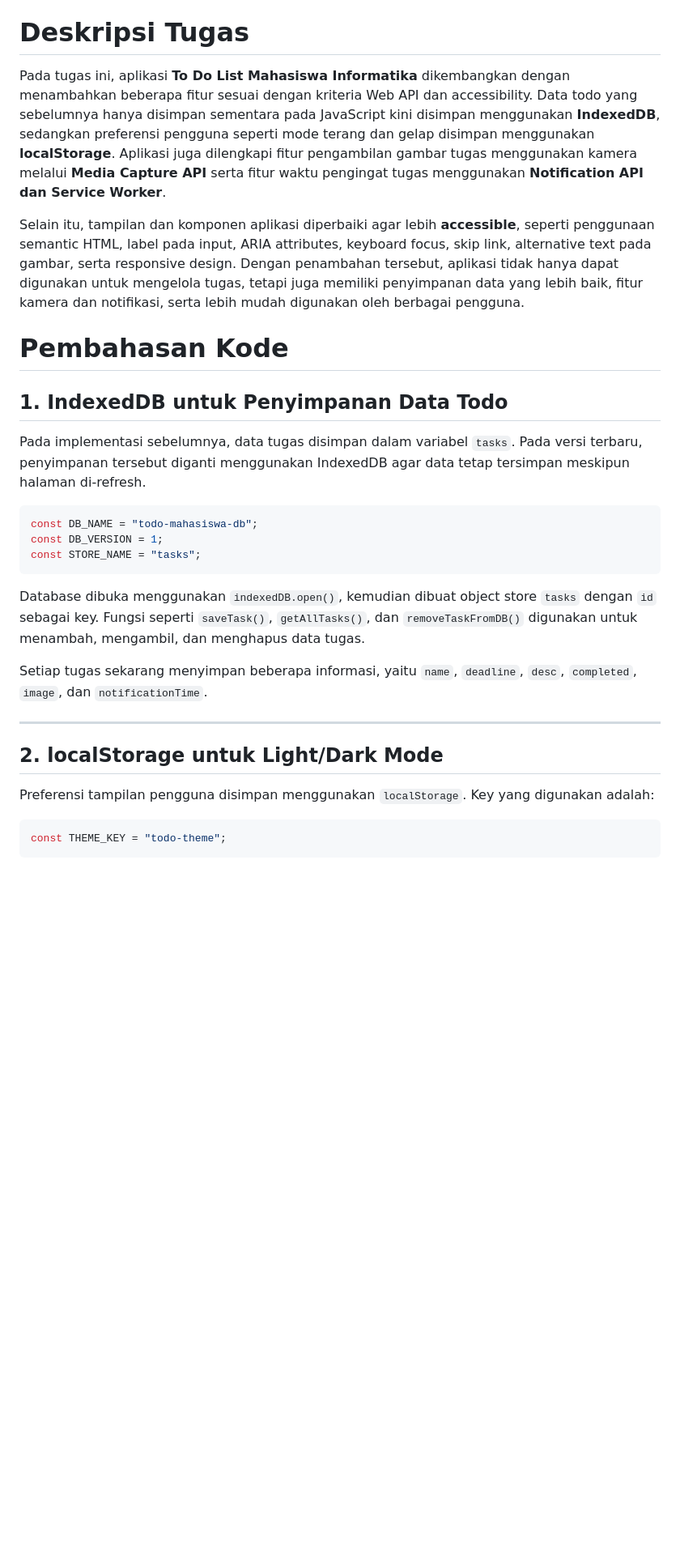
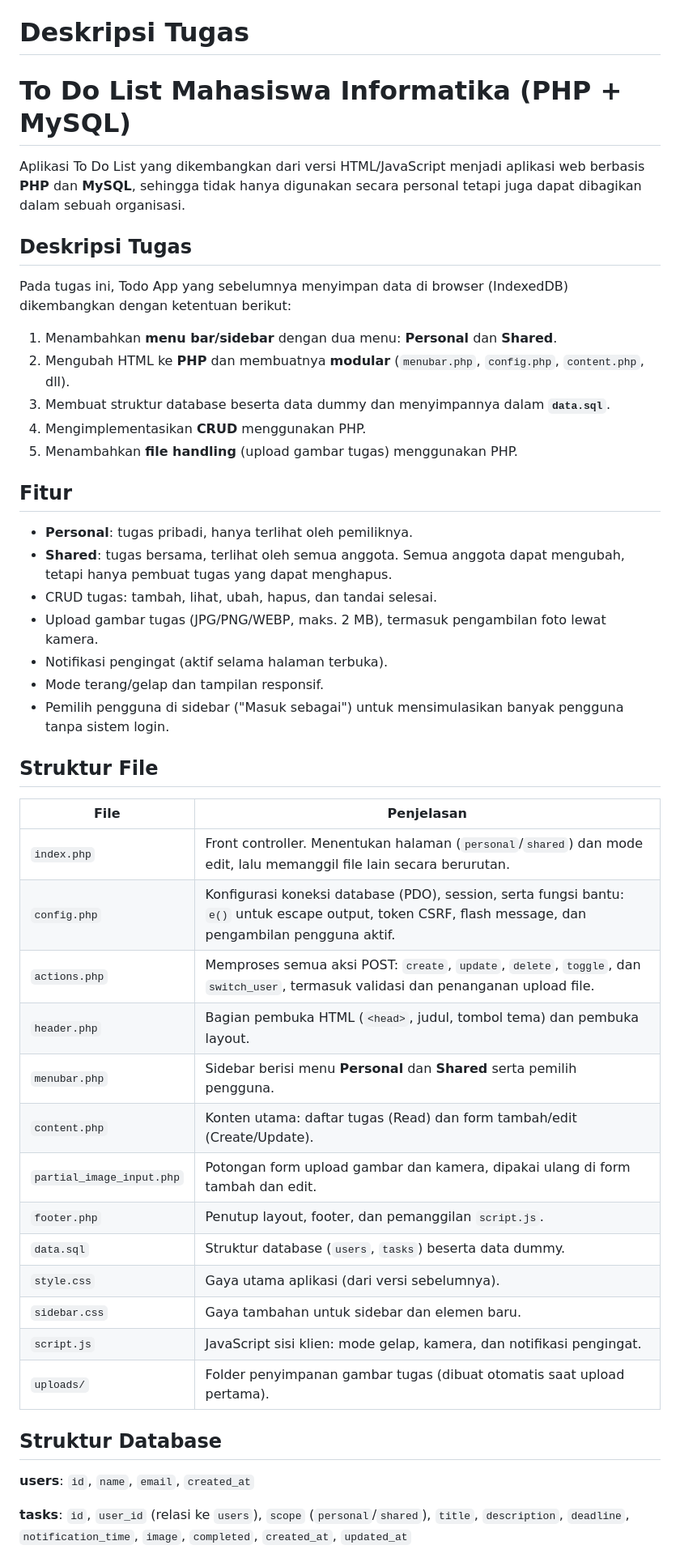
Before and after one commit to IF-Pemrograman-Web-A/5025251040_Todo-App, a Markdown page: README.md, the part around one of its changes. Shown at 81% size. GitHub-like rendering; blank space fills up the shorter version.

````diff
--- a/README.md
+++ b/README.md
@@ -4,33 +4,51 @@ Teknik Informatika
 
 # Deskripsi Tugas
 
-Pada tugas ini, aplikasi **To Do List Mahasiswa Informatika** dikembangkan dengan menambahkan beberapa fitur sesuai dengan kriteria Web API dan accessibility. Data todo yang sebelumnya hanya disimpan sementara pada JavaScript kini disimpan menggunakan **IndexedDB**, sedangkan preferensi pengguna seperti mode terang dan gelap disimpan menggunakan **localStorage**. Aplikasi juga dilengkapi fitur pengambilan gambar tugas menggunakan kamera melalui **Media Capture API** serta fitur waktu pengingat tugas menggunakan **Notification API dan Service Worker**.
+# To Do List Mahasiswa Informatika (PHP + MySQL)
 
-Selain itu, tampilan dan komponen aplikasi diperbaiki agar lebih **accessible**, seperti penggunaan semantic HTML, label pada input, ARIA attributes, keyboard focus, skip link, alternative text pada gambar, serta responsive design. Dengan penambahan tersebut, aplikasi tidak hanya dapat digunakan untuk mengelola tugas, tetapi juga memiliki penyimpanan data yang lebih baik, fitur kamera dan notifikasi, serta lebih mudah digunakan oleh berbagai pengguna.
+Aplikasi To Do List yang dikembangkan dari versi HTML/JavaScript menjadi aplikasi web berbasis **PHP** dan **MySQL**, sehingga tidak hanya digunakan secara personal tetapi juga dapat dibagikan dalam sebuah organisasi.
 
-# Pembahasan Kode
+## Deskripsi Tugas
 
-## 1. IndexedDB untuk Penyimpanan Data Todo
+Pada tugas ini, Todo App yang sebelumnya menyimpan data di browser (IndexedDB) dikembangkan dengan ketentuan berikut:
 
-Pada implementasi sebelumnya, data tugas disimpan dalam variabel `tasks`. Pada versi terbaru, penyimpanan tersebut diganti menggunakan IndexedDB agar data tetap tersimpan meskipun halaman di-refresh.
+1. Menambahkan **menu bar/sidebar** dengan dua menu: **Personal** dan **Shared**.
+2. Mengubah HTML ke **PHP** dan membuatnya **modular** (`menubar.php`, `config.php`, `content.php`, dll).
+3. Membuat struktur database beserta data dummy dan menyimpannya dalam **`data.sql`**.
+4. Mengimplementasikan **CRUD** menggunakan PHP.
+5. Menambahkan **file handling** (upload gambar tugas) menggunakan PHP.
 
-```javascript
-const DB_NAME = "todo-mahasiswa-db";
-const DB_VERSION = 1;
-const STORE_NAME = "tasks";
-```
+## Fitur
 
-Database dibuka menggunakan `indexedDB.open()`, kemudian dibuat object store `tasks` dengan `id` sebagai key. Fungsi seperti `saveTask()`, `getAllTasks()`, dan `removeTaskFromDB()` digunakan untuk menambah, mengambil, dan menghapus data tugas.
+- **Personal**: tugas pribadi, hanya terlihat oleh pemiliknya.
+- **Shared**: tugas bersama, terlihat oleh semua anggota. Semua anggota dapat mengubah, tetapi hanya pembuat tugas yang dapat menghapus.
+- CRUD tugas: tambah, lihat, ubah, hapus, dan tandai selesai.
+- Upload gambar tugas (JPG/PNG/WEBP, maks. 2 MB), termasuk pengambilan foto lewat kamera.
+- Notifikasi pengingat (aktif selama halaman terbuka).
+- Mode terang/gelap dan tampilan responsif.
+- Pemilih pengguna di sidebar ("Masuk sebagai") untuk mensimulasikan banyak pengguna tanpa sistem login.
 
-Setiap tugas sekarang menyimpan beberapa informasi, yaitu `name`, `deadline`, `desc`, `completed`, `image`, dan `notificationTime`.
+## Struktur File
 
----
+| File | Penjelasan |
+|---|---|
+| `index.php` | Front controller. Menentukan halaman (`personal`/`shared`) dan mode edit, lalu memanggil file lain secara berurutan. |
+| `config.php` | Konfigurasi koneksi database (PDO), session, serta fungsi bantu: `e()` untuk escape output, token CSRF, flash message, dan pengambilan pengguna aktif. |
+| `actions.php` | Memproses semua aksi POST: `create`, `update`, `delete`, `toggle`, dan `switch_user`, termasuk validasi dan penanganan upload file. |
+| `header.php` | Bagian pembuka HTML (`<head>`, judul, tombol tema) dan pembuka layout. |
+| `menubar.php` | Sidebar berisi menu **Personal** dan **Shared** serta pemilih pengguna. |
+| `content.php` | Konten utama: daftar tugas (Read) dan form tambah/edit (Create/Update). |
+| `partial_image_input.php` | Potongan form upload gambar dan kamera, dipakai ulang di form tambah dan edit. |
+| `footer.php` | Penutup layout, footer, dan pemanggilan `script.js`. |
+| `data.sql` | Struktur database (`users`, `tasks`) beserta data dummy. |
+| `style.css` | Gaya utama aplikasi (dari versi sebelumnya). |
+| `sidebar.css` | Gaya tambahan untuk sidebar dan elemen baru. |
+| `script.js` | JavaScript sisi klien: mode gelap, kamera, dan notifikasi pengingat. |
+| `uploads/` | Folder penyimpanan gambar tugas (dibuat otomatis saat upload pertama). |
 
-## 2. localStorage untuk Light/Dark Mode
+## Struktur Database
 
-Preferensi tampilan pengguna disimpan menggunakan `localStorage`. Key yang digunakan adalah:
+**users**: `id`, `name`, `email`, `created_at`
 
-```javascript
-const THEME_KEY = "todo-theme";
-```
+**tasks**: `id`, `user_id` (relasi ke `users`), `scope` (`personal`/`shared`), `title`, `description`, `deadline`, `notification_time`, `image`, `completed`, `created_at`, `updated_at`
 
````
Also changed, not shown: other parts of README.md (+21 -136 lines).
